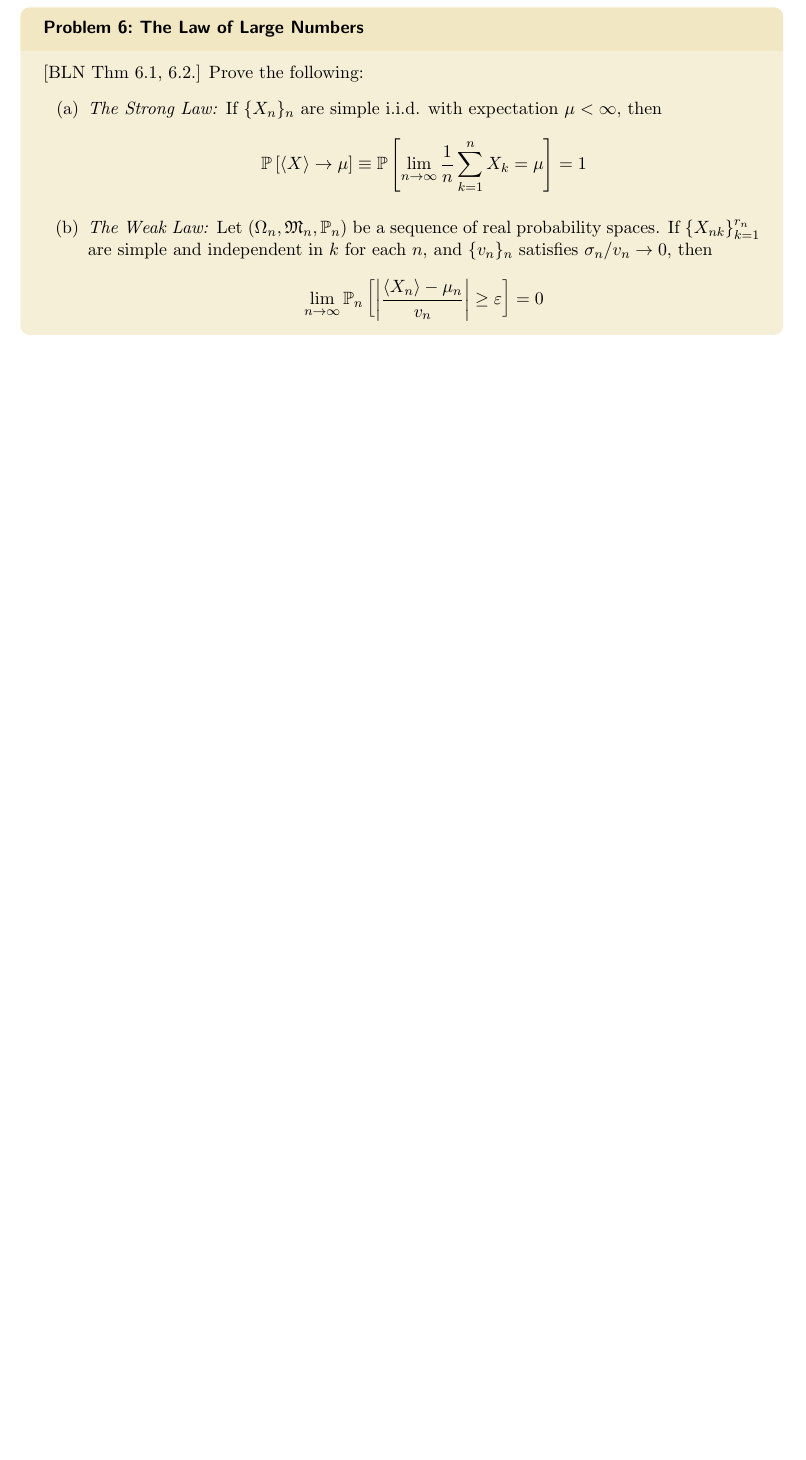
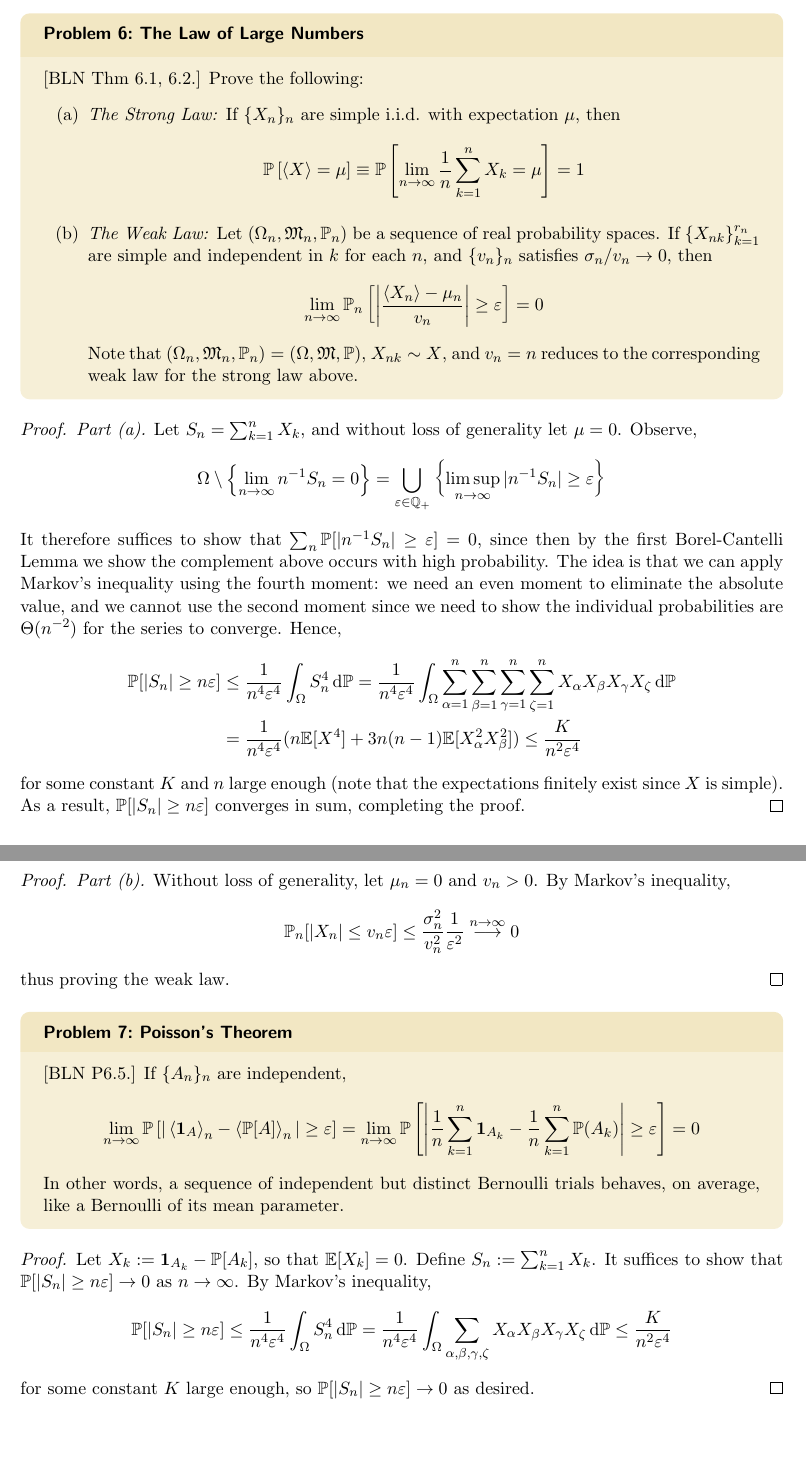
Before and after one commit to joshua-lintropic/mathematics, a LaTeX document (probability/main.tex, which reads probability/commands.tex): part of page 3 of 3 before the commit and two parts of pages 3 and 4 of 4 after it, the two joined at a grey line, cut so that both start at the same text, the shorter picture padded with empty space. Compiled offline with pdfLaTeX.

Commit message:
poisson's theorem and prior proofs

```diff
--- a/probability/commands.tex
+++ b/probability/commands.tex
@@ -50,6 +50,7 @@
 % Shortcuts
 \newcommand{\cl}{\mathcal}
 \newcommand{\bb}{\mathbb}
+\newcommand{\mb}{\mathbf}
 \newcommand{\fr}{\mathfrak}
 \newcommand{\oname}{\operatorname}
 \newcommand{\ovl}{\overline}
--- a/probability/main.tex
+++ b/probability/main.tex
@@ -127,9 +139,9 @@ Problems are largely derived from \emph{Probability and Measure} by Billingsley
     [BLN Thm 6.1, 6.2.] Prove the following:
     \begin{enumerate}[(a)]
         \itemsep0em
-        \item \emph{The Strong Law:} If \(\{X_n\}_n\) are simple i.i.d. with expectation \(\mu < \infty\), then
+        \item \emph{The Strong Law:} If \(\{X_n\}_n\) are simple i.i.d. with expectation \(\mu\), then
         \[
-            \bb{P}\left[\ev{X} \to \mu\right]
+            \bb{P}\left[\ev{X} = \mu\right]
             \equiv \bb{P}\left[ \lim_{n \to \infty} \frac{1}{n} \sum_{k=1}^n X_k = \mu \right]
             = 1
         \]
@@ -137,8 +149,56 @@ Problems are largely derived from \emph{Probability and Measure} by Billingsley
         \[
             \lim_{n \to \infty} \bb{P}_n \left[ \left| \frac{\ev{X_n} - \mu_n}{v_n} \right| \geq \varepsilon \right] = 0
         \]
+        Note that \((\Omega_n, \fr{M}_n, \bb{P}_n) = (\Omega, \fr{M}, \bb{P})\), \(X_{nk} \sim X\), and \(v_n = n\) reduces to the corresponding weak law for the strong law above.
     \end{enumerate}
 \end{problem}
 
+\begin{proof}
+    \emph{Part (a).} Let \(S_n = \sum_{k=1}^n X_k\), and without loss of generality let \(\mu = 0\). Observe,
+    \[
+        \Omega \setminus \left\{\lim_{n \to \infty} n^{-1} S_n = 0\right\}
+        = \bigcup_{\varepsilon \in \bb{Q}_+} \left\{\limsup_{n \to \infty} |n^{-1} S_n| \geq \varepsilon \right\}
+    \]
+    It therefore suffices to show that \(\sum_n \bb{P}[|n^{-1} S_n| \geq \varepsilon] = 0\), since then by the first Borel-Cantelli Lemma we show the complement above occurs with high probability. The idea is that we can apply Markov's inequality using the fourth moment: we need an even moment to eliminate the absolute value, and we cannot use the second moment since we need to show the individual probabilities are \(\Theta(n^{-2})\) for the series to converge. Hence,
+    \begin{align*}
+        \bb{P}[|S_n| \geq n \varepsilon]
+        &\leq \frac{1}{n^4 \varepsilon^4} \int_{\Omega} S_n^4 \, \mr{d}\bb{P}
+        = \frac{1}{n^4 \varepsilon^4} \int_{\Omega} \sum_{\alpha=1}^n \sum_{\beta=1}^n \sum_{\gamma=1}^n \sum_{\zeta=1}^n X_\alpha X_\beta X_\gamma X_\zeta \, \mr{d}\bb{P} \\
+        &= \frac{1}{n^4 \varepsilon^4} (n \bb{E}[X^4] + 3n(n-1) \bb{E}[X_\alpha^2 X_\beta^2])
+        \leq \frac{K}{n^2 \varepsilon^4}
+    \end{align*}
+    for some constant \(K\) and \(n\) large enough (note that the expectations finitely exist since \(X\) is simple). As a result, \(\bb{P}[|S_n| \geq n \varepsilon]\) converges in sum, completing the proof.
+\end{proof}
+
+\begin{proof}
+    \emph{Part (b).} Without loss of generality, let \(\mu_n = 0\) and \(v_n > 0\). By Markov's inequality,
+    \[
+        \bb{P}_n[|X_n| \leq v_n \varepsilon]
+        \leq \frac{\sigma_n^2}{v_n^2} \frac{1}{\varepsilon^2} \stackrel{n \to \infty}{\longrightarrow} 0
+    \]
+    thus proving the weak law.
+\end{proof}
+
+
+\begin{problem}{Poisson's Theorem}*
+    [BLN P6.5.] If \(\{A_n\}_n\) are independent,
+    \[
+        \lim_{n \to \infty} \bb{P}\left[ |\ev{\mb{1}_A}_n - \ev{\bb{P}[A]}_n | \geq \varepsilon \right]
+        = \lim_{n \to \infty} \bb{P}\left[ \left| \frac{1}{n} \sum_{k=1}^n \mb{1}_{A_k} - \frac{1}{n} \sum_{k=1}^n \bb{P}(A_k) \right| \geq \varepsilon \right]
+        = 0
+    \]
+    In other words, a sequence of independent but distinct Bernoulli trials behaves, on average, like a Bernoulli of its mean parameter.
+\end{problem}
+
+\begin{proof}
+    Let \(X_k := \mb{1}_{A_k} - \bb{P}[A_k]\), so that \(\bb{E}[X_k] = 0\). Define \(S_n := \sum_{k=1}^n X_k\). It suffices to show that \(\bb{P}[|S_n| \geq n \varepsilon] \to 0\) as \(n \to \infty\). By Markov's inequality,
+    \begin{align*}
+        \bb{P}[|S_n| \geq n \varepsilon]
+        &\leq \frac{1}{n^4 \varepsilon^4} \int_{\Omega} S_n^4 \, \mr{d}\bb{P}
+        = \frac{1}{n^4 \varepsilon^4} \int_\Omega \sum_{\alpha,\beta,\gamma,\zeta} X_\alpha X_\beta X_\gamma X_\zeta \, \mr{d}\bb{P}
+        \leq \frac{K}{n^2 \varepsilon^4}
+    \end{align*}
+    for some constant \(K\) large enough, so \(\bb{P}[|S_n| \geq n \varepsilon] \to 0\) as desired.
+\end{proof}
 
 \end{document}
```
Also changed, not shown: probability/main.tex (22 more changed lines).
